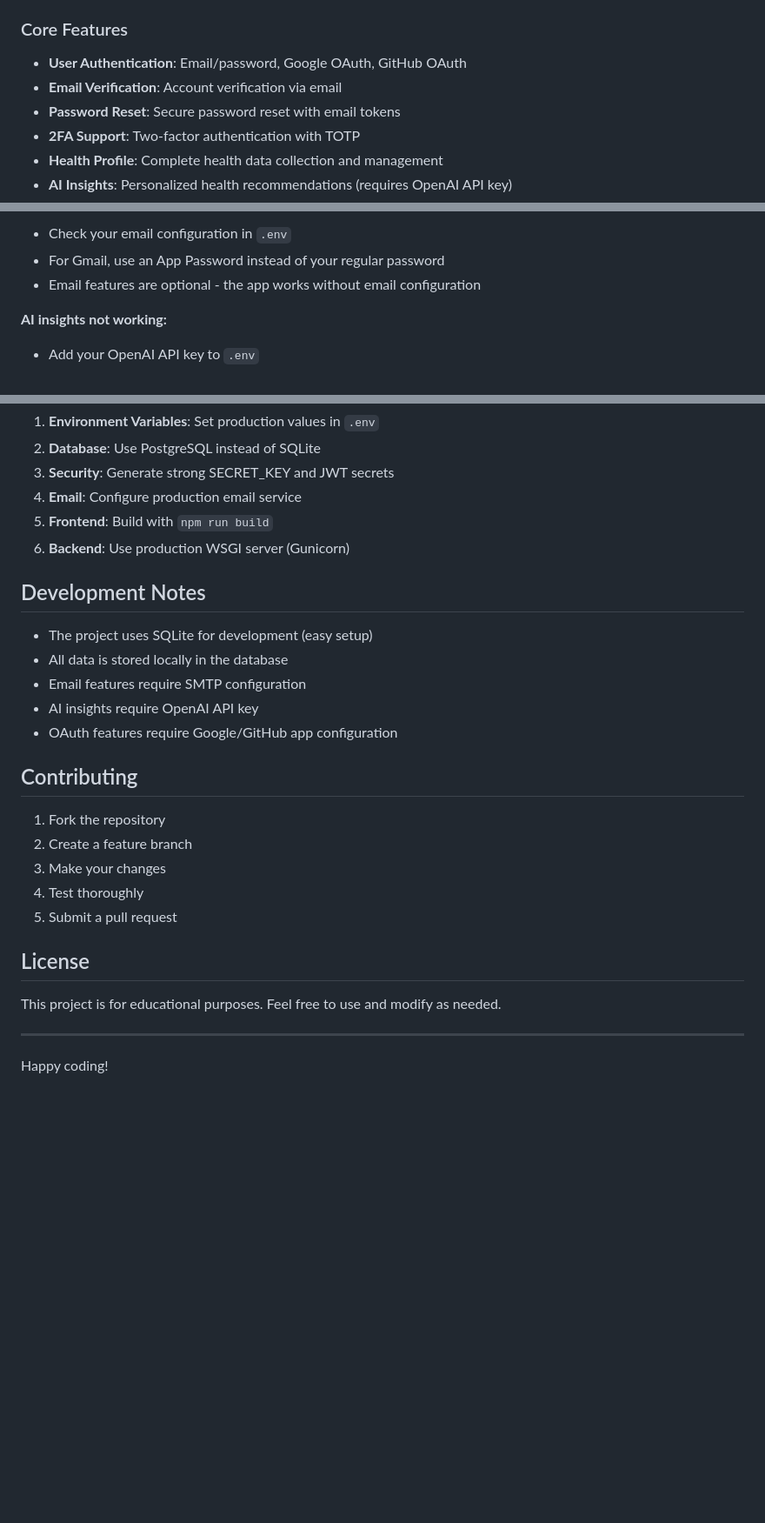
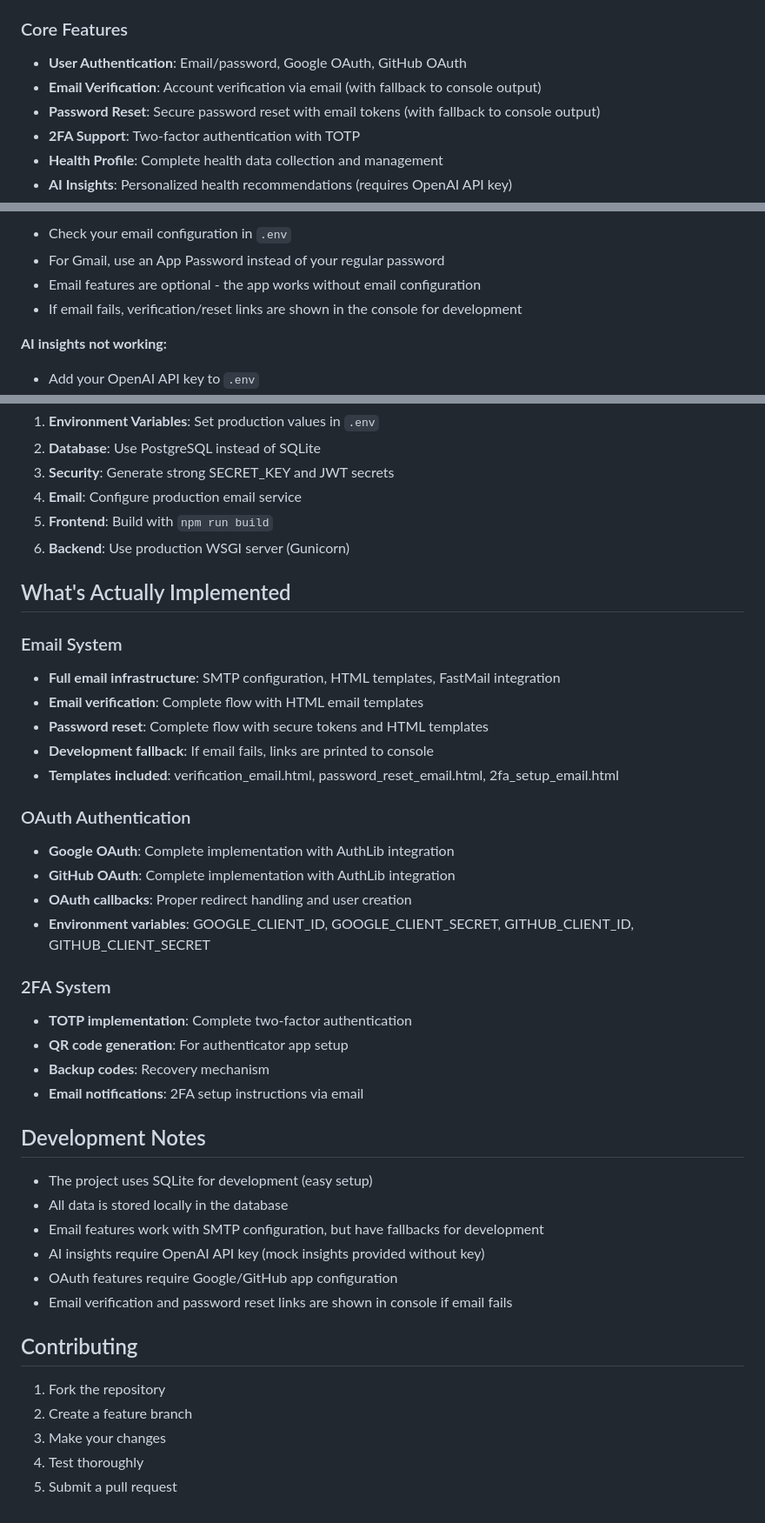
Before and after one commit to HenriHyttinen/Ai-assistant, a Markdown page: SETUP.md, 3 parts joined by grey strips. Shown at 87% size. Rendered like a GitHub page; blank space fills up the shorter version.

Commit message:
Update SETUP.md with accurate implementation details
- Added detailed section about what's actually implemented
- Clarified email system has full infrastructure with development fallbacks
- Documented OAuth authentication is fully implemented
- Explained 2FA system is complete with TOTP and backup codes
- Updated troubleshooting section with console fallback info
- Made it clear that all authentication features are production-ready

```diff
--- a/SETUP.md
+++ b/SETUP.md
@@ -104,8 +104,8 @@ SECRET_KEY=your-super-secret-jwt-key
 
 ### Core Features
 - **User Authentication**: Email/password, Google OAuth, GitHub OAuth
-- **Email Verification**: Account verification via email
-- **Password Reset**: Secure password reset with email tokens
+- **Email Verification**: Account verification via email (with fallback to console output)
+- **Password Reset**: Secure password reset with email tokens (with fallback to console output)
 - **2FA Support**: Two-factor authentication with TOTP
 - **Health Profile**: Complete health data collection and management
 - **AI Insights**: Personalized health recommendations (requires OpenAI API key)
@@ -167,6 +167,7 @@ SECRET_KEY=your-super-secret-jwt-key
 - Check your email configuration in `.env`
 - For Gmail, use an App Password instead of your regular password
 - Email features are optional - the app works without email configuration
+- If email fails, verification/reset links are shown in the console for development
 
 **AI insights not working:**
 - Add your OpenAI API key to `.env`
@@ -218,13 +219,35 @@ For production deployment:
 5. **Frontend**: Build with `npm run build`
 6. **Backend**: Use production WSGI server (Gunicorn)
 
+## What's Actually Implemented
+
+### Email System
+- **Full email infrastructure**: SMTP configuration, HTML templates, FastMail integration
+- **Email verification**: Complete flow with HTML email templates
+- **Password reset**: Complete flow with secure tokens and HTML templates
+- **Development fallback**: If email fails, links are printed to console
+- **Templates included**: verification_email.html, password_reset_email.html, 2fa_setup_email.html
+
+### OAuth Authentication
+- **Google OAuth**: Complete implementation with AuthLib integration
+- **GitHub OAuth**: Complete implementation with AuthLib integration
+- **OAuth callbacks**: Proper redirect handling and user creation
+- **Environment variables**: GOOGLE_CLIENT_ID, GOOGLE_CLIENT_SECRET, GITHUB_CLIENT_ID, GITHUB_CLIENT_SECRET
+
+### 2FA System
+- **TOTP implementation**: Complete two-factor authentication
+- **QR code generation**: For authenticator app setup
+- **Backup codes**: Recovery mechanism
+- **Email notifications**: 2FA setup instructions via email
+
 ## Development Notes
 
 - The project uses SQLite for development (easy setup)
 - All data is stored locally in the database
-- Email features require SMTP configuration
-- AI insights require OpenAI API key
+- Email features work with SMTP configuration, but have fallbacks for development
+- AI insights require OpenAI API key (mock insights provided without key)
 - OAuth features require Google/GitHub app configuration
+- Email verification and password reset links are shown in console if email fails
 
 ## Contributing
 
@@ -233,11 +256,3 @@ For production deployment:
 3. Make your changes
 4. Test thoroughly
 5. Submit a pull request
-
-## License
-
-This project is for educational purposes. Feel free to use and modify as needed.
-
----
-
-Happy coding!
```
